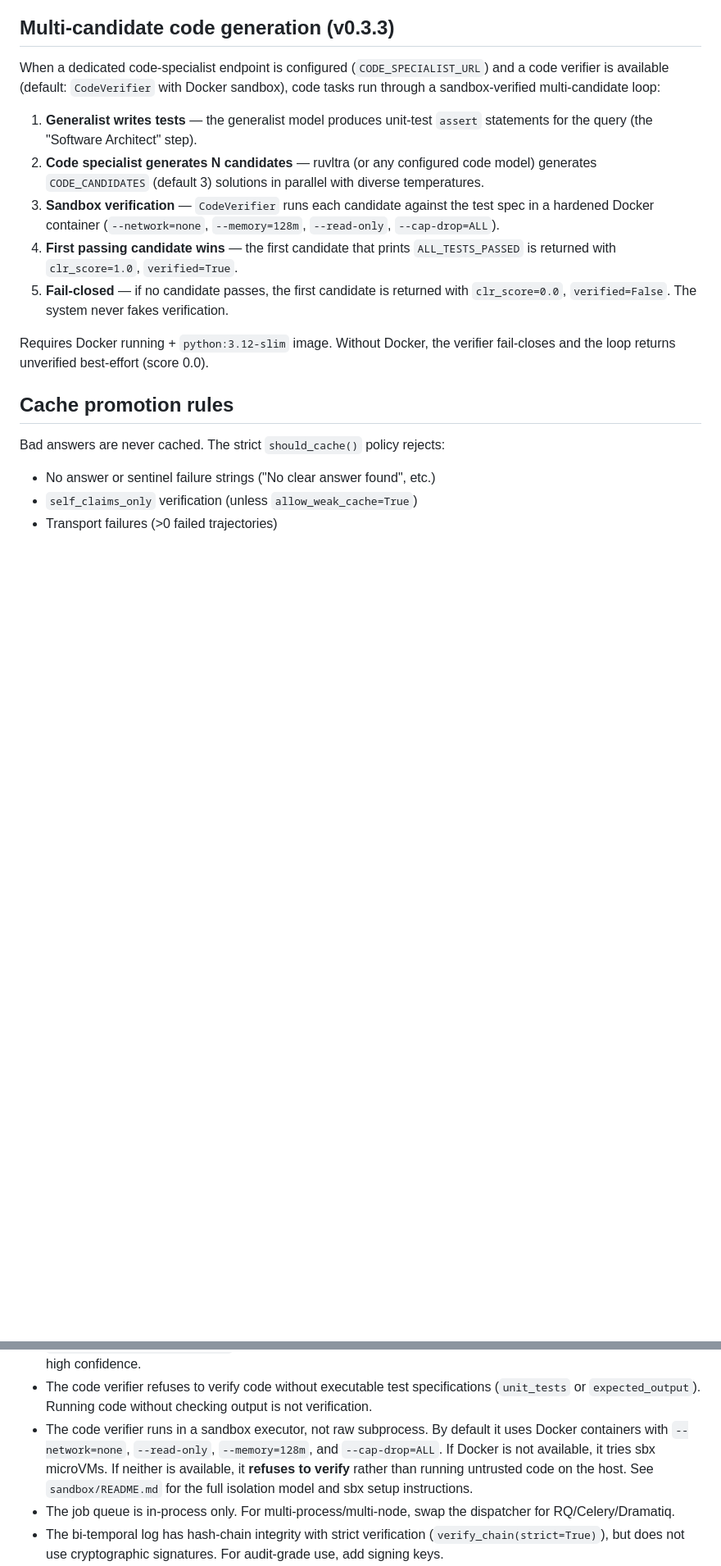
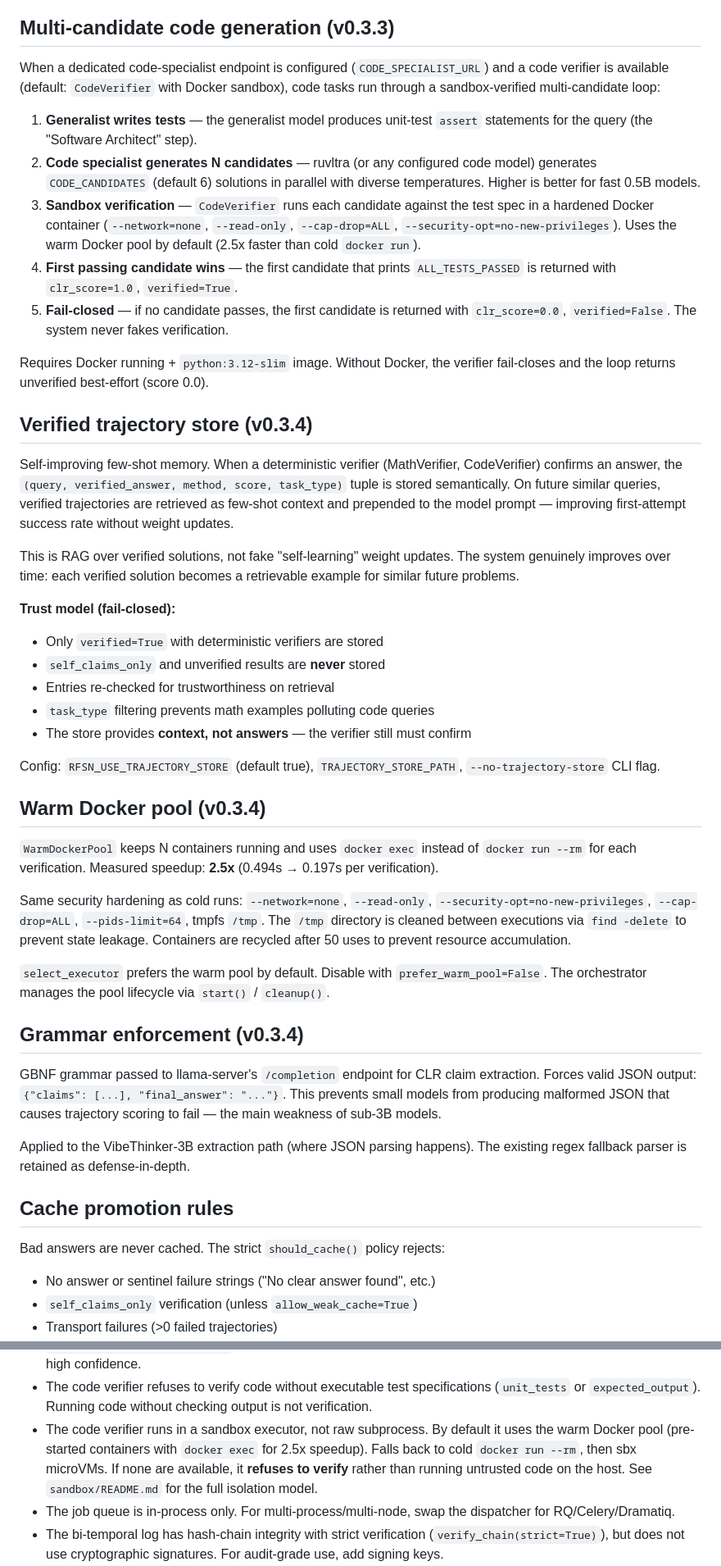
Before and after one commit to dawsonblock/vibe-thinker, a Markdown page: README.md, 2 parts joined by grey strips. Shown at 82% size. Rendered like a GitHub page; blank space fills up the shorter version.

```diff
--- a/README.md
+++ b/README.md
@@ -216,11 +216,12 @@ code tasks run through a sandbox-verified multi-candidate loop:
 1. **Generalist writes tests** — the generalist model produces unit-test
    `assert` statements for the query (the "Software Architect" step).
 2. **Code specialist generates N candidates** — ruvltra (or any configured
-   code model) generates `CODE_CANDIDATES` (default 3) solutions in parallel
-   with diverse temperatures.
+   code model) generates `CODE_CANDIDATES` (default 6) solutions in parallel
+   with diverse temperatures. Higher is better for fast 0.5B models.
 3. **Sandbox verification** — `CodeVerifier` runs each candidate against the
-   test spec in a hardened Docker container (`--network=none`, `--memory=128m`,
-   `--read-only`, `--cap-drop=ALL`).
+   test spec in a hardened Docker container (`--network=none`, `--read-only`,
+   `--cap-drop=ALL`, `--security-opt=no-new-privileges`). Uses the warm Docker
+   pool by default (2.5x faster than cold `docker run`).
 4. **First passing candidate wins** — the first candidate that prints
    `ALL_TESTS_PASSED` is returned with `clr_score=1.0`, `verified=True`.
 5. **Fail-closed** — if no candidate passes, the first candidate is returned
@@ -228,6 +229,54 @@ code tasks run through a sandbox-verified multi-candidate loop:
 
 Requires Docker running + `python:3.12-slim` image. Without Docker, the
 verifier fail-closes and the loop returns unverified best-effort (score 0.0).
+
+## Verified trajectory store (v0.3.4)
+
+Self-improving few-shot memory. When a deterministic verifier (MathVerifier,
+CodeVerifier) confirms an answer, the `(query, verified_answer, method, score,
+task_type)` tuple is stored semantically. On future similar queries, verified
+trajectories are retrieved as few-shot context and prepended to the model
+prompt — improving first-attempt success rate without weight updates.
+
+This is RAG over verified solutions, not fake "self-learning" weight updates.
+The system genuinely improves over time: each verified solution becomes a
+retrievable example for similar future problems.
+
+**Trust model (fail-closed):**
+- Only `verified=True` with deterministic verifiers are stored
+- `self_claims_only` and unverified results are **never** stored
+- Entries re-checked for trustworthiness on retrieval
+- `task_type` filtering prevents math examples polluting code queries
+- The store provides **context, not answers** — the verifier still must confirm
+
+Config: `RFSN_USE_TRAJECTORY_STORE` (default true), `TRAJECTORY_STORE_PATH`,
+`--no-trajectory-store` CLI flag.
+
+## Warm Docker pool (v0.3.4)
+
+`WarmDockerPool` keeps N containers running and uses `docker exec` instead of
+`docker run --rm` for each verification. Measured speedup: **2.5x** (0.494s →
+0.197s per verification).
+
+Same security hardening as cold runs: `--network=none`, `--read-only`,
+`--security-opt=no-new-privileges`, `--cap-drop=ALL`, `--pids-limit=64`,
+tmpfs `/tmp`. The `/tmp` directory is cleaned between executions via
+`find -delete` to prevent state leakage. Containers are recycled after 50
+uses to prevent resource accumulation.
+
+`select_executor` prefers the warm pool by default. Disable with
+`prefer_warm_pool=False`. The orchestrator manages the pool lifecycle via
+`start()` / `cleanup()`.
+
+## Grammar enforcement (v0.3.4)
+
+GBNF grammar passed to llama-server's `/completion` endpoint for CLR claim
+extraction. Forces valid JSON output: `{"claims": [...], "final_answer": "..."}`.
+This prevents small models from producing malformed JSON that causes trajectory
+scoring to fail — the main weakness of sub-3B models.
+
+Applied to the VibeThinker-3B extraction path (where JSON parsing happens).
+The existing regex fallback parser is retained as defense-in-depth.
 
 ## Cache promotion rules
 
@@ -268,11 +320,10 @@ python test_full_stack.py
   specifications (`unit_tests` or `expected_output`). Running code without
   checking output is not verification.
 - The code verifier runs in a sandbox executor, not raw subprocess. By
-  default it uses Docker containers with `--network=none`, `--read-only`,
-  `--memory=128m`, and `--cap-drop=ALL`. If Docker is not available, it
-  tries sbx microVMs. If neither is available, it **refuses to verify**
-  rather than running untrusted code on the host. See `sandbox/README.md`
-  for the full isolation model and sbx setup instructions.
+  default it uses the warm Docker pool (pre-started containers with `docker exec`
+  for 2.5x speedup). Falls back to cold `docker run --rm`, then sbx microVMs.
+  If none are available, it **refuses to verify** rather than running untrusted
+  code on the host. See `sandbox/README.md` for the full isolation model.
 - The job queue is in-process only. For multi-process/multi-node, swap the
   dispatcher for RQ/Celery/Dramatiq.
 - The bi-temporal log has hash-chain integrity with strict verification
```
Also changed, not shown: other parts of README.md (+10 -7 lines), AGENTS.md (+38 -3 lines).
